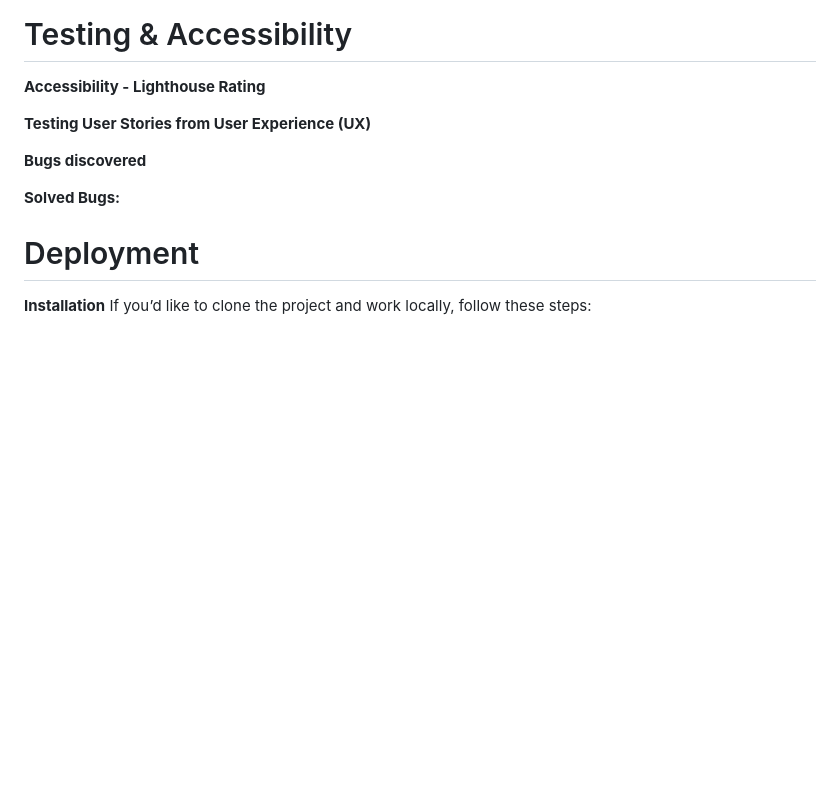
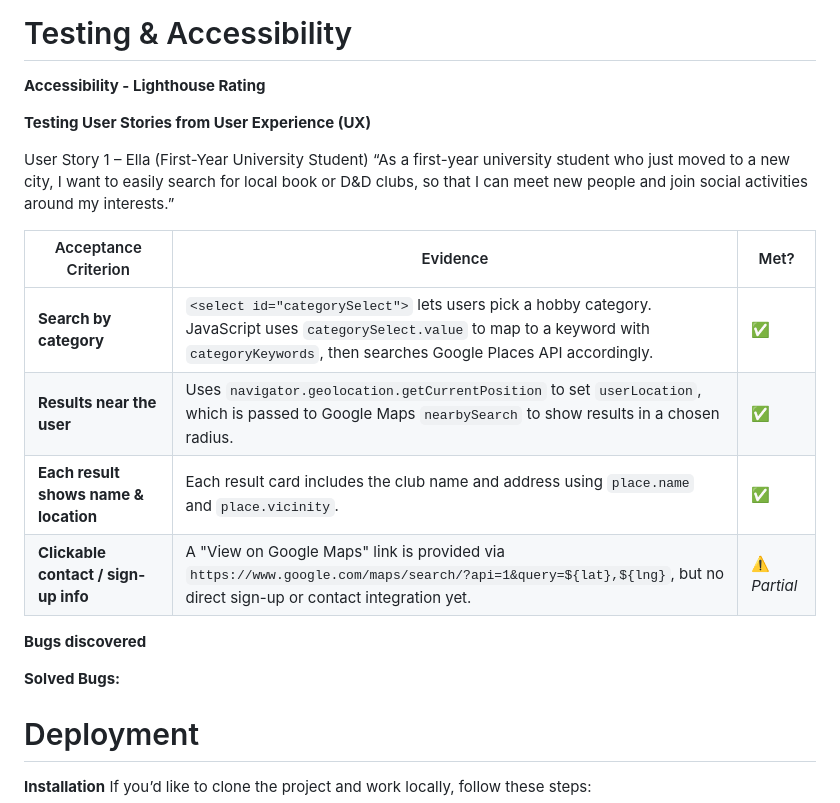
Before and after one commit to CutbackTG/pastimez, a Markdown page: README.md, the part around the change printed below. Drawn GitHub-style; blank space fills up the shorter version.

Commit message:
Added first User story test to Readme

```diff
--- a/README.md
+++ b/README.md
@@ -159,6 +157,17 @@ The design should also include social links in the footer for further social con
 
 
 **Testing User Stories from User Experience (UX)**
+
+User Story 1 – Ella (First-Year University Student)
+“As a first-year university student who just moved to a new city, I want to easily search for local book or D&D clubs, so that I can meet new people and join social activities around my interests.”
+
+| Acceptance Criterion                  | Evidence                                                                                                                                                                                          | Met?         |
+| ------------------------------------- | ------------------------------------------------------------------------------------------------------------------------------------------------------------------------------------------------- | ------------ |
+| **Search by category**                | `<select id="categorySelect">` lets users pick a hobby category. JavaScript uses `categorySelect.value` to map to a keyword with `categoryKeywords`, then searches Google Places API accordingly. | ✅            |
+| **Results near the user**             | Uses `navigator.geolocation.getCurrentPosition` to set `userLocation`, which is passed to Google Maps `nearbySearch` to show results in a chosen radius.                                          | ✅            |
+| **Each result shows name & location** | Each result card includes the club name and address using `place.name` and `place.vicinity`.                                                                                                      | ✅            |
+| **Clickable contact / sign-up info**  | A "View on Google Maps" link is provided via `https://www.google.com/maps/search/?api=1&query=${lat},${lng}`, but no direct sign-up or contact integration yet.                                   | ⚠️ *Partial* |
+
 
 
 **Bugs discovered**
```
Also changed, not shown: other parts of README.md (+0 -2 lines).
